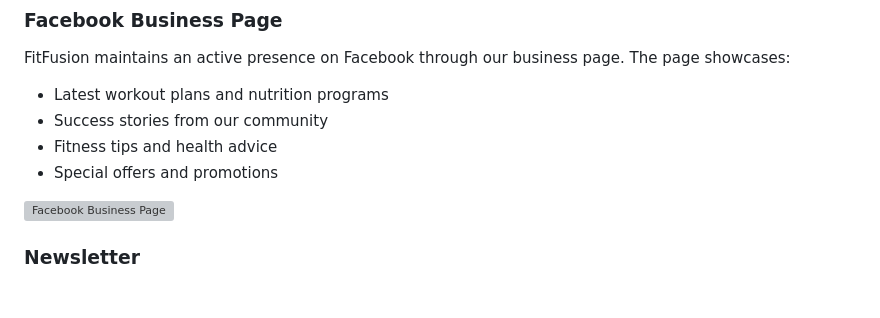
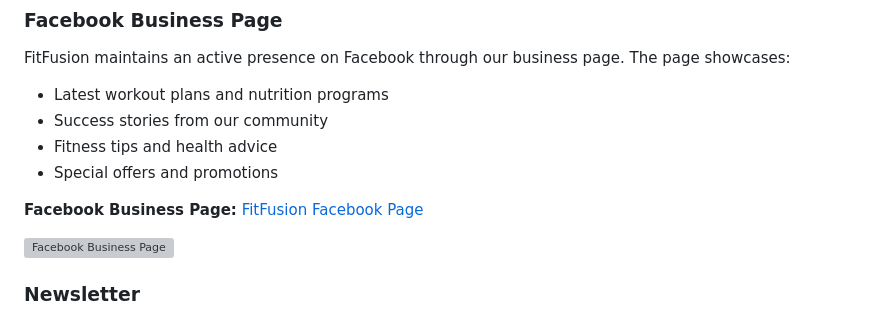
Before and after one commit to nvanderwalt/ecommerce-site, a Markdown page: README.md, the part around the change. Drawn GitHub-style; blank space fills up the shorter version; grey boxes are pictures that could not be loaded.

Commit message:
Add Facebook Business Page link to README for marketing requirement

```diff
--- a/README.md
+++ b/README.md
@@ -255,6 +255,8 @@ FitFusion maintains an active presence on Facebook through our business page. Th
 - Fitness tips and health advice
 - Special offers and promotions
 
+**Facebook Business Page:** [FitFusion Facebook Page](https://www.facebook.com/fitfusion)
+
 ![Facebook Business Page](static/images/facebook_page.png)
 
 ### Newsletter
```
